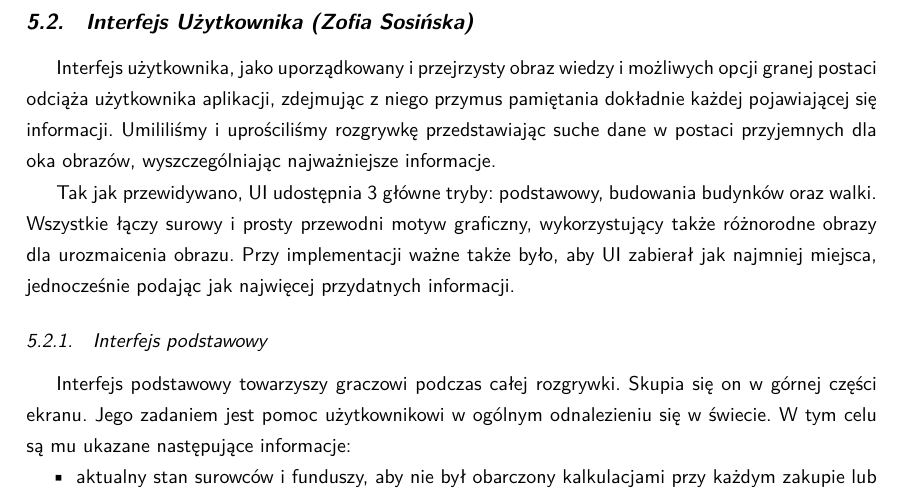
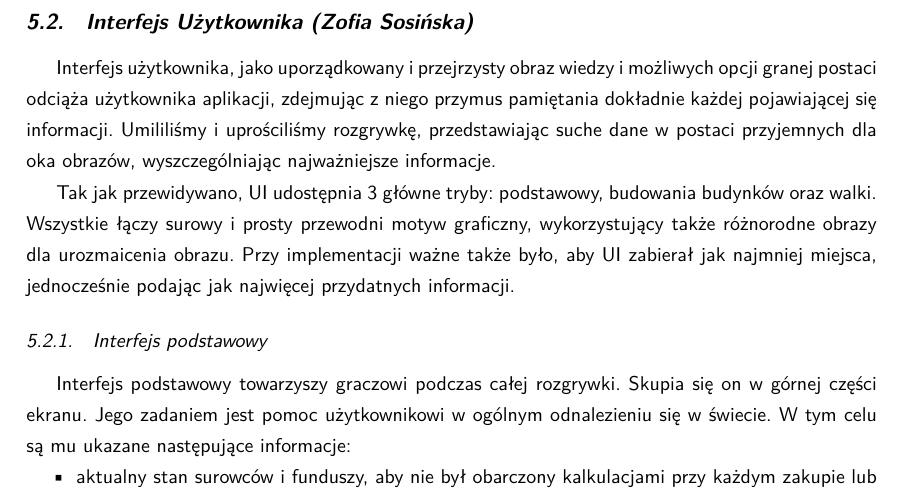
Before and after one commit to YetAnotherSpieskowcy/RTS, a LaTeX document (docs/main.tex, which reads docs/chapters/implementacja/ui_imp.tex): part of page 27 of 40, cut so that both start at the same text. Compiled offline with LuaLaTeX.

Commit message:
Update docs/chapters/implementacja/ui_imp.tex
Co-authored-by: Bartosz Strzelecki <48790127+bstrzelecki@users.noreply.github.com>

```diff
--- a/docs/chapters/implementacja/ui_imp.tex
+++ b/docs/chapters/implementacja/ui_imp.tex
@@ -1,7 +1,7 @@
 \section{Interfejs Użytkownika (Zofia Sosińska)}\label{chap:ui_imp}
 Interfejs użytkownika, jako uporządkowany i przejrzysty obraz wiedzy i możliwych opcji granej postaci odciąża użytkownika
 aplikacji, zdejmując z niego przymus pamiętania dokładnie każdej pojawiającej się informacji. Umililiśmy i uprościliśmy
-rozgrywkę przedstawiając suche dane w postaci przyjemnych dla oka obrazów, wyszczególniając najważniejsze informacje.
+rozgrywkę, przedstawiając suche dane w postaci przyjemnych dla oka obrazów, wyszczególniając najważniejsze informacje.
 
 Tak jak przewidywano, UI udostępnia 3 główne tryby: podstawowy, budowania budynków oraz walki. Wszystkie łączy surowy
 i prosty przewodni motyw graficzny, wykorzystujący także różnorodne obrazy dla urozmaicenia obrazu. Przy implementacji ważne także było, aby UI zabierał jak najmniej miejsca, jednocześnie podając jak
```
